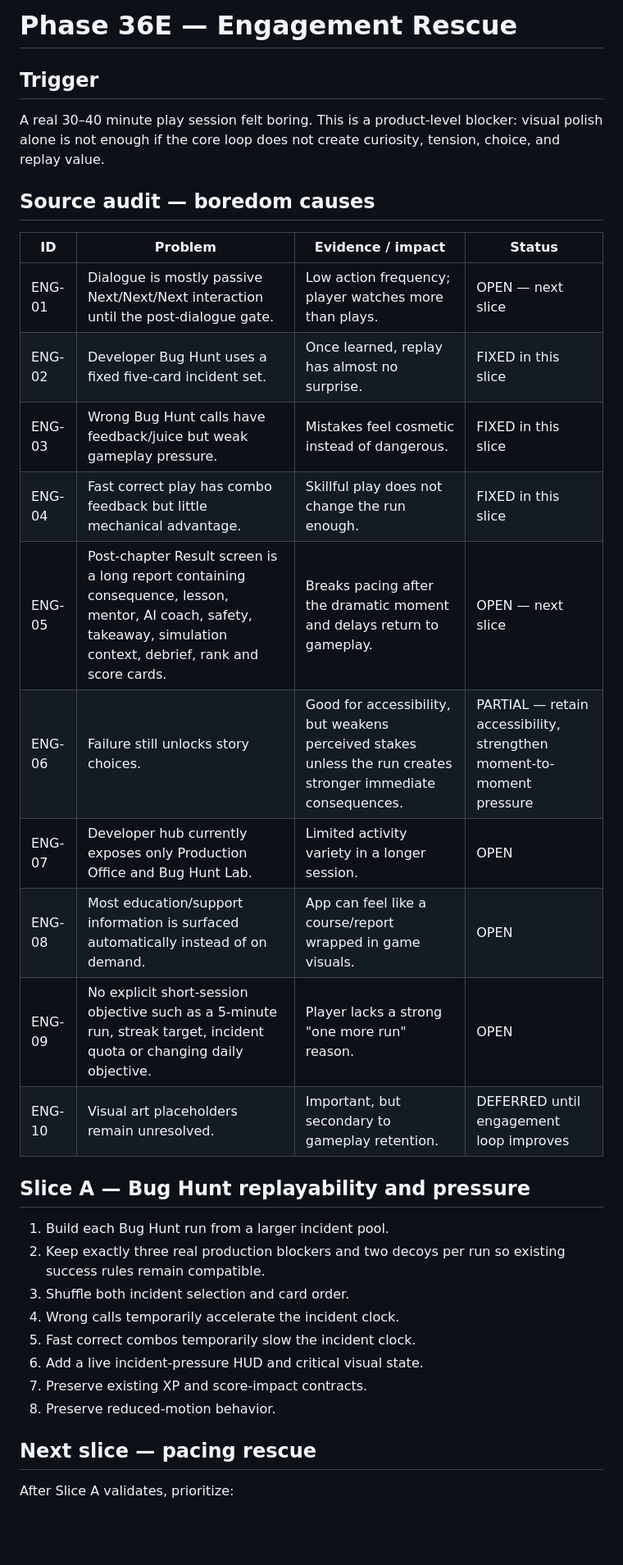
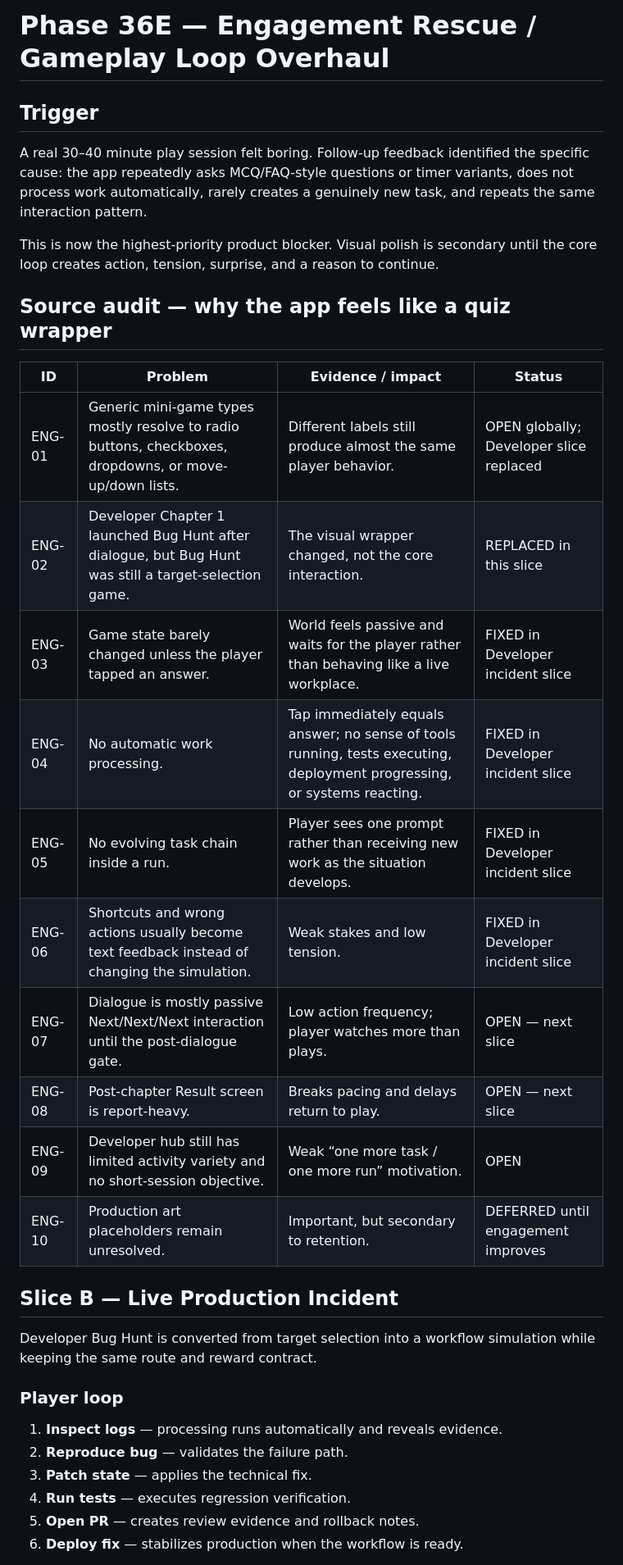
Before and after one commit to amanvishwakarma96/career-chaos-academy, a Markdown page: docs/phase36e_engagement_rescue.md, the part around one of its changes. Shown at 82% size. Drawn GitHub-style; blank space fills up the shorter version.

Commit message:
docs: redefine Phase 36E around live gameplay loops

```diff
--- a/docs/phase36e_engagement_rescue.md
+++ b/docs/phase36e_engagement_rescue.md
@@ -1,35 +1,35 @@
-# Phase 36E — Engagement Rescue
+# Phase 36E — Engagement Rescue / Gameplay Loop Overhaul
 
 ## Trigger
-A real 30–40 minute play session felt boring. This is a product-level blocker: visual polish alone is not enough if the core loop does not create curiosity, tension, choice, and replay value.
+A real 30–40 minute play session felt boring. Follow-up feedback identified the specific cause: the app repeatedly asks MCQ/FAQ-style questions or timer variants, does not process work automatically, rarely creates a genuinely new task, and repeats the same interaction pattern.
 
-## Source audit — boredom causes
+This is now the highest-priority product blocker. Visual polish is secondary until the core loop creates action, tension, surprise, and a reason to continue.
+
+## Source audit — why the app feels like a quiz wrapper
 
 | ID | Problem | Evidence / impact | Status |
 | --- | --- | --- | --- |
-| ENG-01 | Dialogue is mostly passive Next/Next/Next interaction until the post-dialogue gate. | Low action frequency; player watches more than plays. | OPEN — next slice |
-| ENG-02 | Developer Bug Hunt uses a fixed five-card incident set. | Once learned, replay has almost no surprise. | FIXED in this slice |
-| ENG-03 | Wrong Bug Hunt calls have feedback/juice but weak gameplay pressure. | Mistakes feel cosmetic instead of dangerous. | FIXED in this slice |
-| ENG-04 | Fast correct play has combo feedback but little mechanical advantage. | Skillful play does not change the run enough. | FIXED in this slice |
-| ENG-05 | Post-chapter Result screen is a long report containing consequence, lesson, mentor, AI coach, safety, takeaway, simulation context, debrief, rank and score cards. | Breaks pacing after the dramatic moment and delays return to gameplay. | OPEN — next slice |
-| ENG-06 | Failure still unlocks story choices. | Good for accessibility, but weakens perceived stakes unless the run creates stronger immediate consequences. | PARTIAL — retain accessibility, strengthen moment-to-moment pressure |
-| ENG-07 | Developer hub currently exposes only Production Office and Bug Hunt Lab. | Limited activity variety in a longer session. | OPEN |
-| ENG-08 | Most education/support information is surfaced automatically instead of on demand. | App can feel like a course/report wrapped in game visuals. | OPEN |
-| ENG-09 | No explicit short-session objective such as a 5-minute run, streak target, incident quota or changing daily objective. | Player lacks a strong "one more run" reason. | OPEN |
-| ENG-10 | Visual art placeholders remain unresolved. | Important, but secondary to gameplay retention. | DEFERRED until engagement loop improves |
+| ENG-01 | Generic mini-game types mostly resolve to radio buttons, checkboxes, dropdowns, or move-up/down lists. | Different labels still produce almost the same player behavior. | OPEN globally; Developer slice replaced |
+| ENG-02 | Developer Chapter 1 launched Bug Hunt after dialogue, but Bug Hunt was still a target-selection game. | The visual wrapper changed, not the core interaction. | REPLACED in this slice |
+| ENG-03 | Game state barely changed unless the player tapped an answer. | World feels passive and waits for the player rather than behaving like a live workplace. | FIXED in Developer incident slice |
+| ENG-04 | No automatic work processing. | Tap immediately equals answer; no sense of tools running, tests executing, deployment progressing, or systems reacting. | FIXED in Developer incident slice |
+| ENG-05 | No evolving task chain inside a run. | Player sees one prompt rather than receiving new work as the situation develops. | FIXED in Developer incident slice |
+| ENG-06 | Shortcuts and wrong actions usually become text feedback instead of changing the simulation. | Weak stakes and low tension. | FIXED in Developer incident slice |
+| ENG-07 | Dialogue is mostly passive Next/Next/Next interaction until the post-dialogue gate. | Low action frequency; player watches more than plays. | OPEN — next slice |
+| ENG-08 | Post-chapter Result screen is report-heavy. | Breaks pacing and delays return to play. | OPEN — next slice |
+| ENG-09 | Developer hub still has limited activity variety and no short-session objective. | Weak “one more task / one more run” motivation. | OPEN |
+| ENG-10 | Production art placeholders remain unresolved. | Important, but secondary to retention. | DEFERRED until engagement improves |
 
-## Slice A — Bug Hunt replayability and pressure
+## Slice B — Live Production Incident
 
-1. Build each Bug Hunt run from a larger incident pool.
-2. Keep exactly three real production blockers and two decoys per run so existing success rules remain compatible.
-3. Shuffle both incident selection and card order.
-4. Wrong calls temporarily accelerate the incident clock.
-5. Fast correct combos temporarily slow the incident clock.
-6. Add a live incident-pressure HUD and critical visual state.
-7. Preserve existing XP and score-impact contracts.
-8. Preserve reduced-motion behavior.
+Developer Bug Hunt is converted from target selection into a workflow simulation while keeping the same route and reward contract.
 
-## Next slice — pacing rescue
+### Player loop
 
-After Slice A validates, prioritize:
+1. **Inspect logs** — processing runs automatically and reveals evidence.
+2. **Reproduce bug** — validates the failure path.
+3. **Patch state** — applies the technical fix.
+4. **Run tests** — executes regression verification.
+5. **Open PR** — creates review evidence and rollback notes.
+6. **Deploy fix** — stabilizes production when the workflow is ready.
 
```
Also changed, not shown: other parts of docs/phase36e_engagement_rescue.md (+39 -11 lines).
